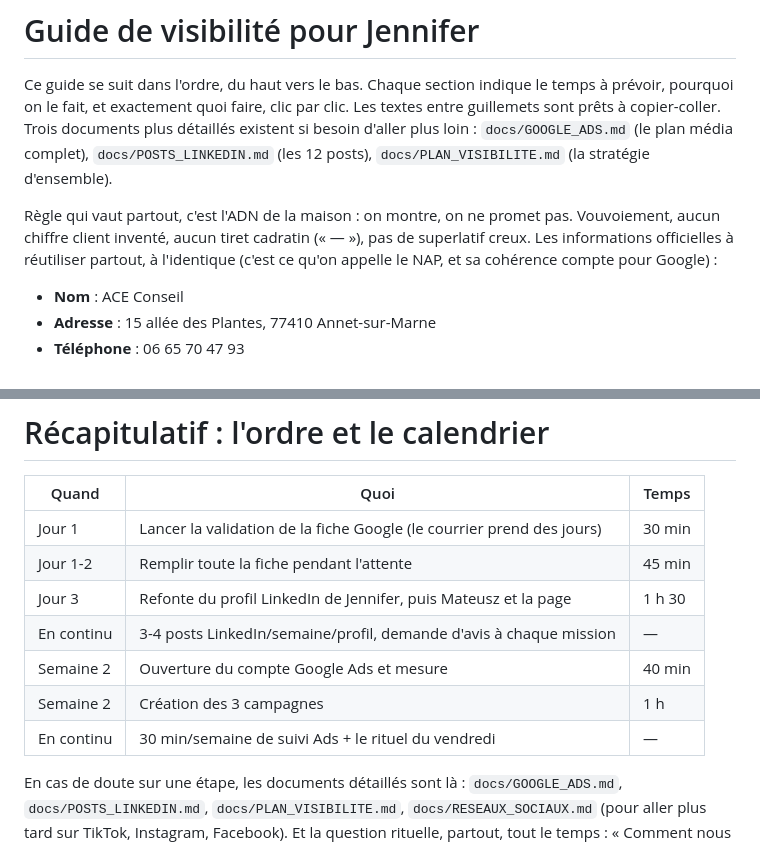
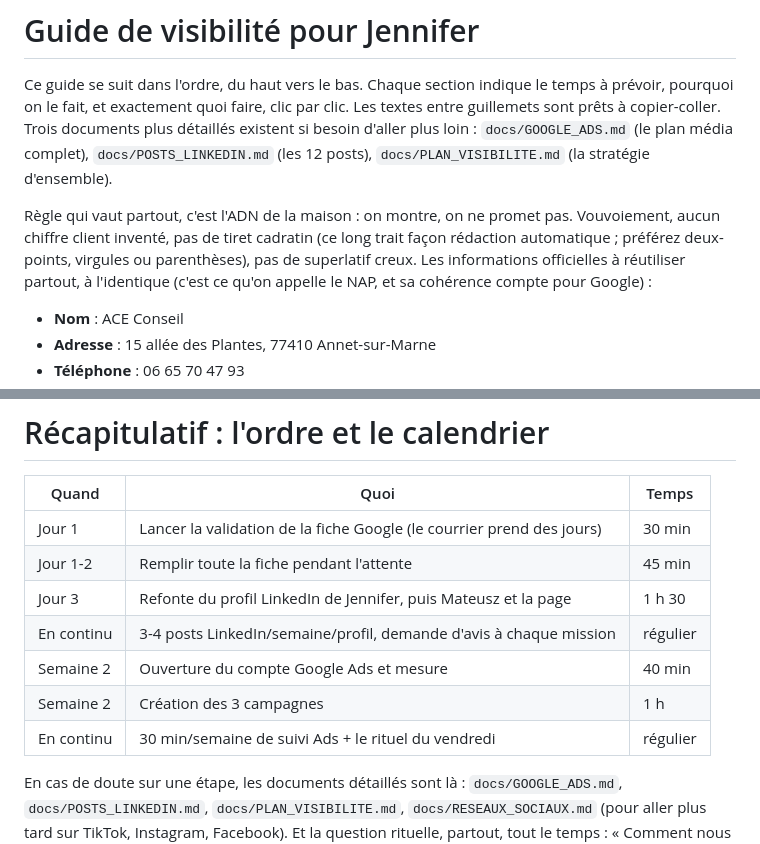
Before and after one commit to AceConseil/aceconseil-site, a Markdown page: docs/GUIDE_JENNIFER_VISIBILITE.md, 2 parts joined by grey strips. Drawn GitHub-style.

Commit message:
Guide Jennifer : retrait des 3 tirets cadratins (règle maison)

```diff
--- a/docs/GUIDE_JENNIFER_VISIBILITE.md
+++ b/docs/GUIDE_JENNIFER_VISIBILITE.md
@@ -2,7 +2,7 @@
 
 Ce guide se suit dans l'ordre, du haut vers le bas. Chaque section indique le temps à prévoir, pourquoi on le fait, et exactement quoi faire, clic par clic. Les textes entre guillemets sont prêts à copier-coller. Trois documents plus détaillés existent si besoin d'aller plus loin : `docs/GOOGLE_ADS.md` (le plan média complet), `docs/POSTS_LINKEDIN.md` (les 12 posts), `docs/PLAN_VISIBILITE.md` (la stratégie d'ensemble).
 
-Règle qui vaut partout, c'est l'ADN de la maison : on montre, on ne promet pas. Vouvoiement, aucun chiffre client inventé, aucun tiret cadratin (« — »), pas de superlatif creux. Les informations officielles à réutiliser partout, à l'identique (c'est ce qu'on appelle le NAP, et sa cohérence compte pour Google) :
+Règle qui vaut partout, c'est l'ADN de la maison : on montre, on ne promet pas. Vouvoiement, aucun chiffre client inventé, pas de tiret cadratin (ce long trait façon rédaction automatique ; préférez deux-points, virgules ou parenthèses), pas de superlatif creux. Les informations officielles à réutiliser partout, à l'identique (c'est ce qu'on appelle le NAP, et sa cohérence compte pour Google) :
 
 - **Nom** : ACE Conseil
 - **Adresse** : 15 allée des Plantes, 77410 Annet-sur-Marne
@@ -154,9 +154,9 @@ Pour chaque campagne, ne pas oublier :
 | Jour 1 | Lancer la validation de la fiche Google (le courrier prend des jours) | 30 min |
 | Jour 1-2 | Remplir toute la fiche pendant l'attente | 45 min |
 | Jour 3 | Refonte du profil LinkedIn de Jennifer, puis Mateusz et la page | 1 h 30 |
-| En continu | 3-4 posts LinkedIn/semaine/profil, demande d'avis à chaque mission | — |
+| En continu | 3-4 posts LinkedIn/semaine/profil, demande d'avis à chaque mission | régulier |
 | Semaine 2 | Ouverture du compte Google Ads et mesure | 40 min |
 | Semaine 2 | Création des 3 campagnes | 1 h |
-| En continu | 30 min/semaine de suivi Ads + le rituel du vendredi | — |
+| En continu | 30 min/semaine de suivi Ads + le rituel du vendredi | régulier |
 
 En cas de doute sur une étape, les documents détaillés sont là : `docs/GOOGLE_ADS.md`, `docs/POSTS_LINKEDIN.md`, `docs/PLAN_VISIBILITE.md`, `docs/RESEAUX_SOCIAUX.md` (pour aller plus tard sur TikTok, Instagram, Facebook). Et la question rituelle, partout, tout le temps : « Comment nous avez-vous trouvés ? » C'est elle qui dira, dans trois mois, quel canal mérite qu'on y investisse davantage.
```
